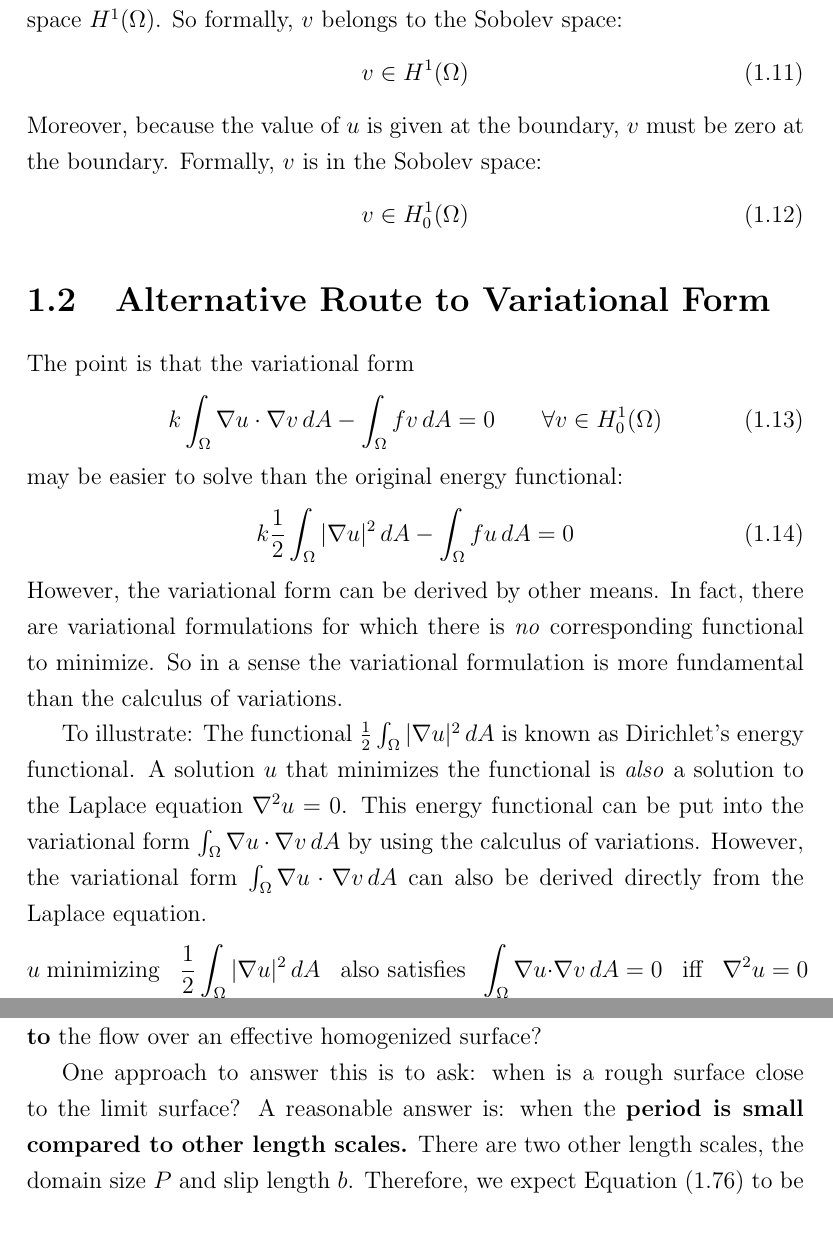
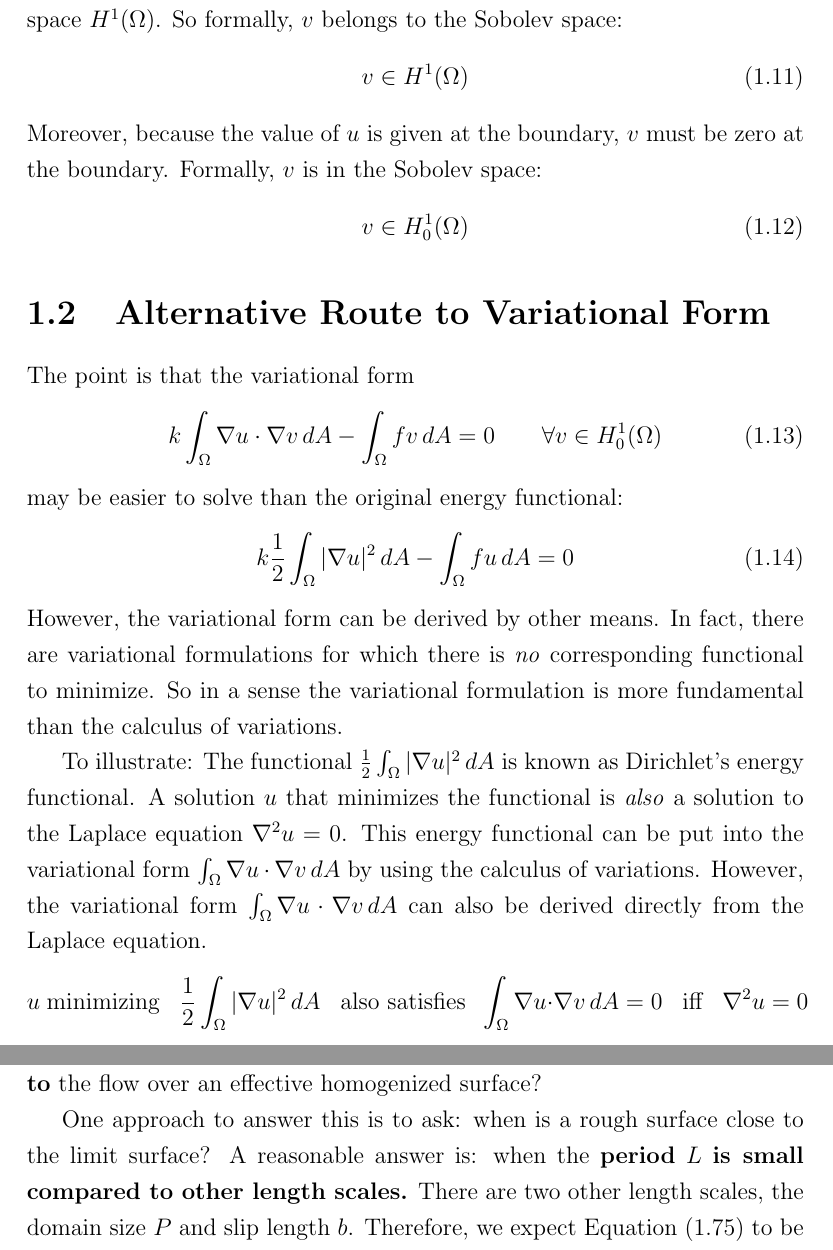
Before and after one commit to natlund/phd_thesis, a LaTeX thesis (Lund_Chap_6_Homog.tex): two parts of pages 9 and 27 of 29, joined at a grey line, cut so that both start at the same text. Compiled offline with pdfLaTeX.

Commit message:
(Re)defined period L at end of Chapter.

```diff
--- a/Lund_Chap_6_Homog.tex
+++ b/Lund_Chap_6_Homog.tex
@@ -365,11 +365,11 @@ However, the variational form can be derived by other means.  In fact, there are
 To illustrate:  The functional $ \frac{1}{2} \int_{\Omega} |\nabla u|^2 \,dA $
 is known as Dirichlet's energy functional.  A solution $u$ that minimizes the functional is \emph{also} a solution to the Laplace equation $ \nabla^2 u = 0 $.
 This energy functional can be put into the variational form $ \int_{\Omega} \nabla u \cdot \nabla v \,dA $ by using the calculus of variations.  However, the variational form $ \int_{\Omega} \nabla u \cdot \nabla v \,dA $ can also be derived directly from the Laplace equation.
-\begin{equation}
+\begin{equation*}
 u \; \text{minimizing} \;\;\; \frac{1}{2} \int_{\Omega} |\nabla u|^2 \,dA
 \;\;\; \text{also satisfies} \;\; \int_{\Omega} \nabla u \cdot \nabla v \,dA = 0
 \;\;\; \text{iff} \;\;\; \nabla^2 u =0
-\end{equation}
+\end{equation*}
 
 We shall use this alternative derivation as part of our homogenization procedure.
 We bootstrap by building up from simpler cases:  First, we derive the variational form $ - \int_{\Omega} \nabla u \cdot \nabla g \,dA = \int_{\Omega} g f \,dA $ directly from the Poisson equation $ \nabla^2 u = f$, which we can think of as the $x$ velocity equation of Stokes flow with the pressure gradient given as (scalar) $f$.
@@ -1100,7 +1100,7 @@ For what range of surfaces is the homogenized slip length a good approximation t
 \vspace{1em}
 Equivalently, when is the flow over a rough, heterogeneous surface \textbf{close to} the flow over an effective homogenized surface?
 
-One approach to answer this is to ask: when is a rough surface close to the limit surface?  A reasonable answer is: when the \textbf{period is small compared to other length scales.}
+One approach to answer this is to ask: when is a rough surface close to the limit surface?  A reasonable answer is: when the \textbf{period} $L$ \textbf{is small compared to other length scales.}
 There are two other length scales, the domain size $P$ and slip length $b$.  Therefore, we expect Equation (\ref{eq:homogharm}) to be a good approximation to measured slip length when:
 \begin{equation}
 L \ll b, P
```
Also changed, not shown: Lund_Chap_6_Homog.pdf.
